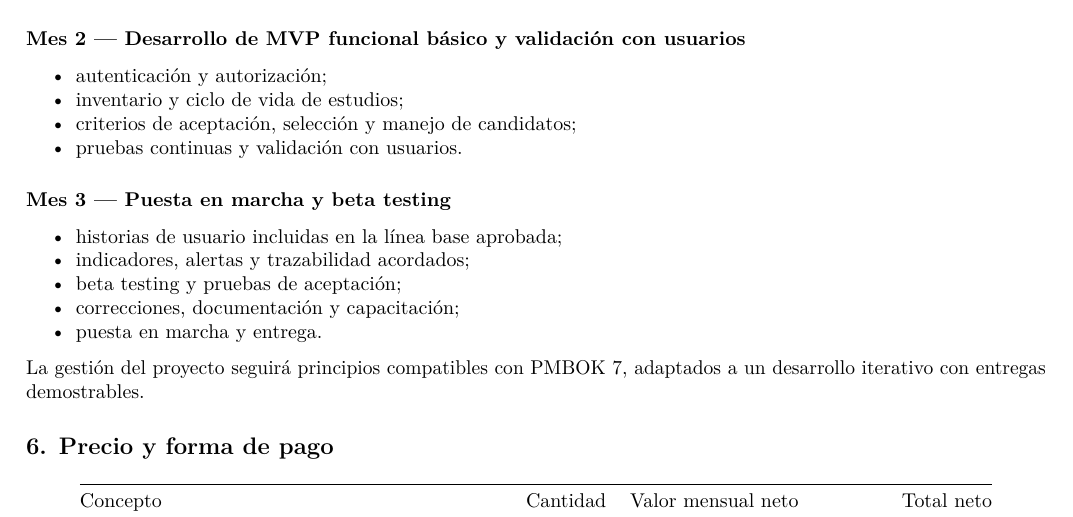
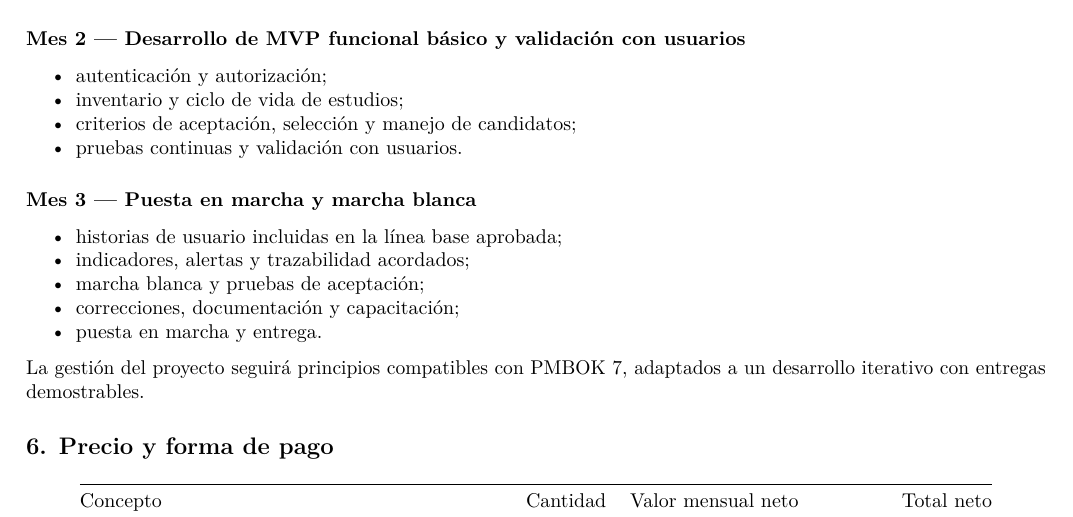
Before and after one commit to anomvlito/adyac-landing-page, a LaTeX document (documentacion/proyectos/cicuc/cotizaciones/Cotizacion-ADYAC-CICUC-2026-001.tex): part of page 2 of 3, cut so that both start at the same text. Compiled offline with pdfLaTeX.

Commit message:
docs: rename CICUC rollout phase to marcha blanca

```diff
--- a/documentacion/proyectos/cicuc/cotizaciones/Cotizacion-ADYAC-CICUC-2026-001.tex
+++ b/documentacion/proyectos/cicuc/cotizaciones/Cotizacion-ADYAC-CICUC-2026-001.tex
@@ -224,9 +224,9 @@ usuarios}\label{mes-2--desarrollo-de-mvp-funcional-buxe1sico-y-validaciuxf3n-con
   pruebas continuas y validación con usuarios.
 \end{itemize}
 
-\hypertarget{mes-3--puesta-en-marcha-y-beta-testing}{%
-\subsubsection{Mes 3 --- Puesta en marcha y beta
-testing}\label{mes-3--puesta-en-marcha-y-beta-testing}}
+\hypertarget{mes-3--puesta-en-marcha-y-marcha-blanca}{%
+\subsubsection{Mes 3 --- Puesta en marcha y marcha
+blanca}\label{mes-3--puesta-en-marcha-y-marcha-blanca}}
 
 \begin{itemize}
 \tightlist
@@ -235,7 +235,7 @@ testing}\label{mes-3--puesta-en-marcha-y-beta-testing}}
 \item
   indicadores, alertas y trazabilidad acordados;
 \item
-  beta testing y pruebas de aceptación;
+  marcha blanca y pruebas de aceptación;
 \item
   correcciones, documentación y capacitación;
 \item
```
Also changed, not shown: docs/cotizacion-cicuc.md (+2 -2 lines), docs/Cotizacion-ADYAC-CICUC-2026-001.pdf, documentacion/proyectos/cicuc/cotizaciones/Cotizacion-ADYAC-CICUC-2026-001.pdf, 1 other file.
